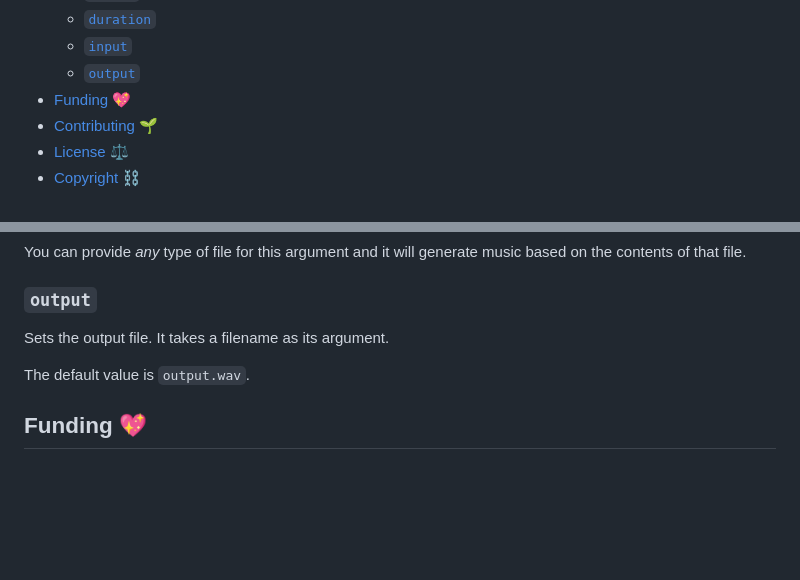
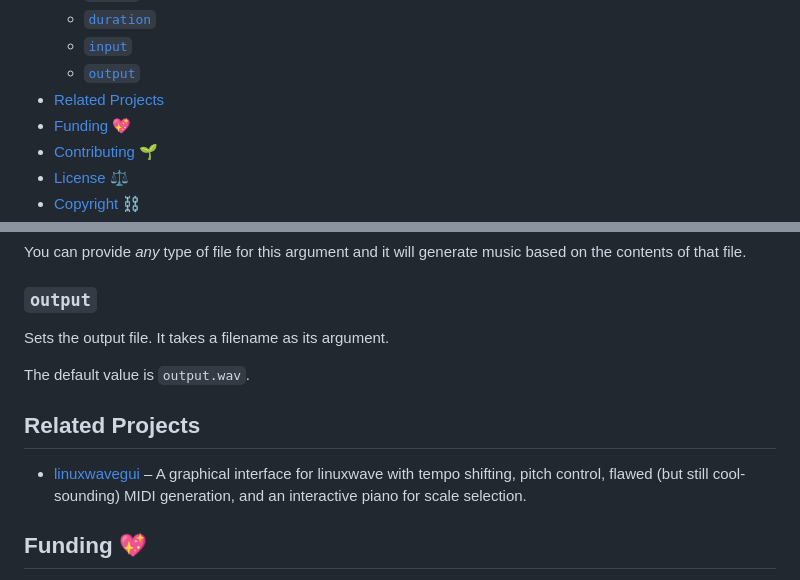
Before and after one commit to orhun/linuxwave, a Markdown page: README.md, 2 parts joined by grey strips. GitHub-like rendering; folded sections open; blank space fills up the shorter version.

Commit message:
docs(readme): add 'Related Projects' section to README (#46)
* Add 'Other Projects' section to README

Added a section for other projects including linuxwavegui.

* Update README.md

Co-authored-by: Orhun Parmaksız <orhunparmaksiz@gmail.com>

* Update README.md

Co-authored-by: Orhun Parmaksız <orhunparmaksiz@gmail.com>

* docs: reorder sections

---------

Co-authored-by: Orhun Parmaksız <orhunparmaksiz@gmail.com>

```diff
--- a/README.md
+++ b/README.md
@@ -46,6 +46,7 @@
   - [`duration`](#duration)
   - [`input`](#input)
   - [`output`](#output)
+- [Related Projects](#related-projects)
 - [Funding 💖](#funding-)
 - [Contributing 🌱](#contributing-)
 - [License ⚖️](#license-)
@@ -299,6 +300,10 @@ Sets the output file. It takes a filename as its argument.
 
 The default value is `output.wav`.
 
+## Related Projects
+
+- [linuxwavegui](https://github.com/Arcmyx/linuxwavegui) – A graphical interface for linuxwave with tempo shifting, pitch control, flawed (but still cool-sounding) MIDI generation, and an interactive piano for scale selection.
+
 ## Funding 💖
 
 If you find `linuxwave` and/or other projects on my [GitHub profile](https://github.com/orhun) useful, consider supporting me on [GitHub Sponsors](https://github.com/sponsors/orhun) or [becoming a patron](https://www.patreon.com/join/orhunp)!
```
